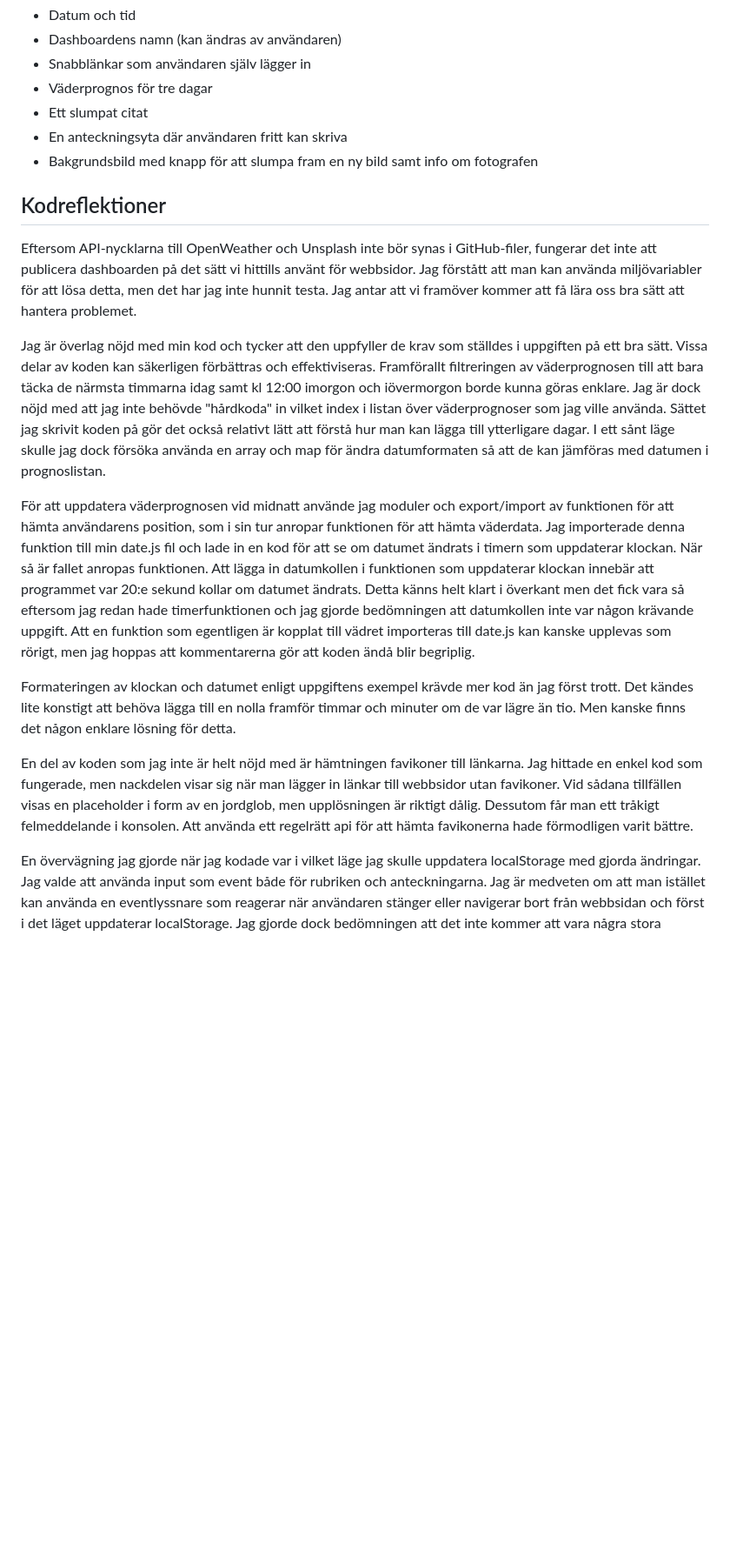
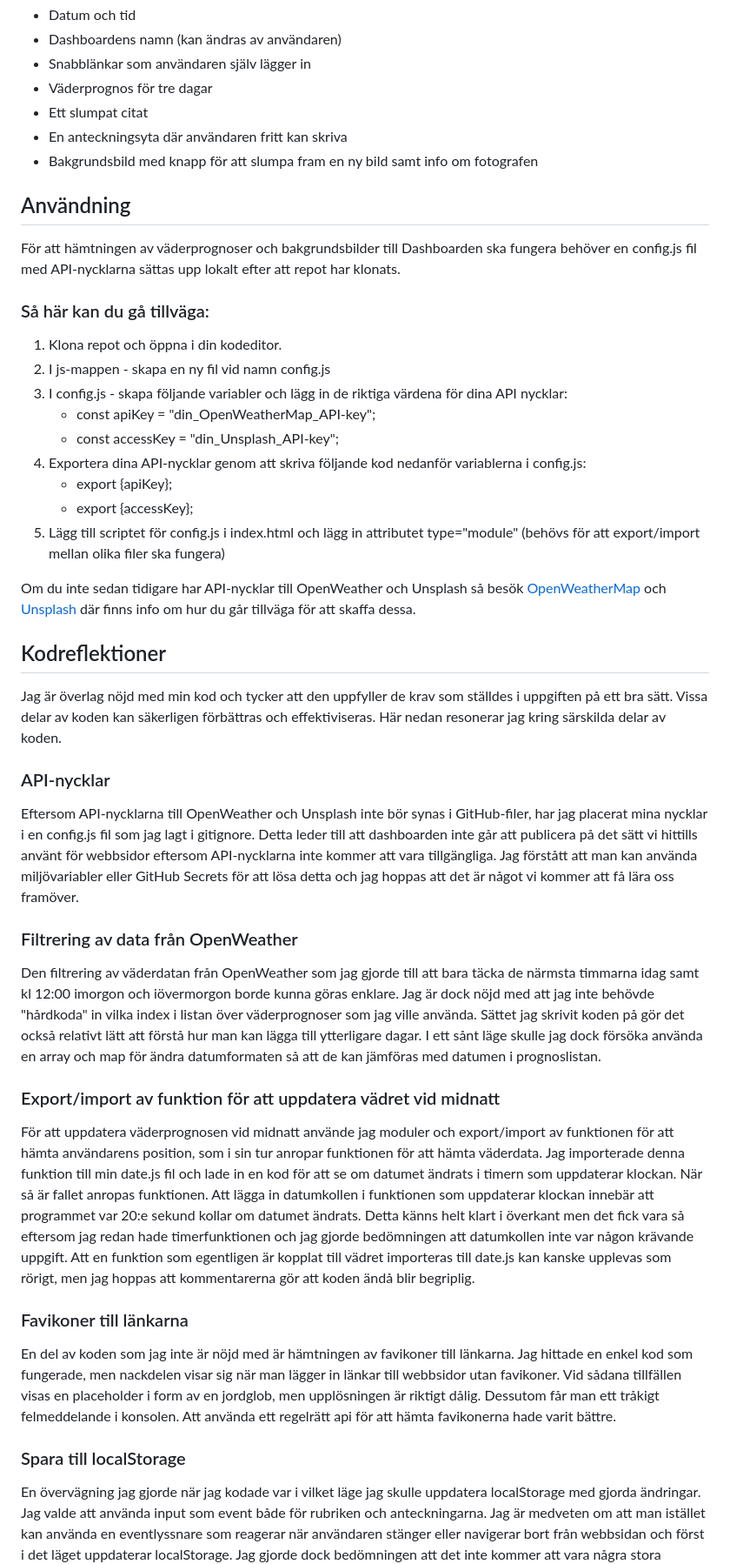
Before and after one commit to EllenSandqvist/Dashboard, a Markdown page: README.md, the part around one of its changes. Shown at 87% size. Rendered like a GitHub page; blank space fills up the shorter version.

Commit message:
added user instructions to get weather forecast and background image to work after cloning of repo

```diff
--- a/README.md
+++ b/README.md
@@ -11,16 +11,37 @@ En dashboard som kan användas som startsida i webbläsaren. Dashboardens inneh
 - En anteckningsyta där användaren fritt kan skriva
 - Bakgrundsbild med knapp för att slumpa fram en ny bild samt info om fotografen
 
+## Användning
+För att hämtningen av väderprognoser och bakgrundsbilder till Dashboarden ska fungera behöver en config.js fil med API-nycklarna sättas upp lokalt efter att repot har klonats.
+
+### Så här kan du gå tillväga:
+1) Klona repot och öppna i din kodeditor.
+2) I js-mappen - skapa en ny fil vid namn config.js
+3) I config.js - skapa följande variabler och lägg in de riktiga värdena för dina API nycklar:
+    - const apiKey = "din_OpenWeatherMap_API-key";
+    - const accessKey = "din_Unsplash_API-key";
+4) Exportera dina API-nycklar genom att skriva följande kod nedanför variablerna i config.js:
+    - export {apiKey};
+    - export {accessKey};
+5) Lägg till scriptet för config.js i index.html och lägg in attributet type="module" (behövs för att export/import mellan olika filer ska fungera)
+
+Om du inte sedan tidigare har API-nycklar till OpenWeather och Unsplash så besök [OpenWeatherMap](https://openweathermap.org/) och [Unsplash](https://unsplash.com/developers) där finns info om hur du går tillväga för att skaffa dessa.
+
 ## Kodreflektioner
-Eftersom API-nycklarna till OpenWeather och Unsplash inte bör synas i GitHub-filer, fungerar det inte att publicera dashboarden på det sätt vi hittills använt för webbsidor. Jag förstått att man kan använda miljövariabler för att lösa detta, men det har jag inte hunnit testa. Jag antar att vi framöver kommer att få lära oss bra sätt att hantera problemet.
+Jag är överlag nöjd med min kod och tycker att den uppfyller de krav som ställdes i uppgiften på ett bra sätt. Vissa delar av koden kan säkerligen förbättras och effektiviseras. Här nedan resonerar jag kring särskilda delar av koden.
 
-Jag är överlag nöjd med min kod och tycker att den uppfyller de krav som ställdes i uppgiften på ett bra sätt. Vissa delar av koden kan säkerligen förbättras och effektiviseras. Framförallt filtreringen av väderprognosen till att bara täcka de närmsta timmarna idag samt kl 12:00 imorgon och iövermorgon borde kunna göras enklare. Jag är dock nöjd med att jag inte behövde "hårdkoda" in vilket index i listan över väderprognoser som jag ville använda. Sättet jag skrivit koden på gör det också relativt lätt att förstå hur man kan lägga till ytterligare dagar. I ett sånt läge skulle jag dock försöka använda en array och map för ändra datumformaten så att de kan jämföras med datumen i prognoslistan.
+### API-nycklar
+Eftersom API-nycklarna till OpenWeather och Unsplash inte bör synas i GitHub-filer, har jag placerat mina nycklar i en config.js fil som jag lagt i gitignore. Detta leder till att dashboarden inte går att publicera på det sätt vi hittills använt för webbsidor eftersom API-nycklarna inte kommer att vara tillgängliga. Jag förstått att man kan använda miljövariabler eller GitHub Secrets för att lösa detta och jag hoppas att det är något vi kommer att få lära oss framöver.
 
+### Filtrering av data från OpenWeather
+Den filtrering av väderdatan från OpenWeather som jag gjorde till att bara täcka de närmsta timmarna idag samt kl 12:00 imorgon och iövermorgon borde kunna göras enklare. Jag är dock nöjd med att jag inte behövde "hårdkoda" in vilka index i listan över väderprognoser som jag ville använda. Sättet jag skrivit koden på gör det också relativt lätt att förstå hur man kan lägga till ytterligare dagar. I ett sånt läge skulle jag dock försöka använda en array och map för ändra datumformaten så att de kan jämföras med datumen i prognoslistan.
+
+### Export/import av funktion för att uppdatera vädret vid midnatt
 För att uppdatera väderprognosen vid midnatt använde jag moduler och export/import av funktionen för att hämta användarens position, som i sin tur anropar funktionen för att hämta väderdata. Jag importerade denna funktion till min date.js fil och lade in en kod för att se om datumet ändrats i timern som uppdaterar klockan. När så är fallet anropas funktionen. Att lägga in datumkollen i funktionen som uppdaterar klockan innebär att programmet var 20:e sekund kollar om datumet ändrats. Detta känns helt klart i överkant men det fick vara så eftersom jag redan hade timerfunktionen och jag gjorde bedömningen att datumkollen inte var någon krävande uppgift. Att en funktion som egentligen är kopplat till vädret importeras till date.js kan kanske upplevas som rörigt, men jag hoppas att kommentarerna gör att koden ändå blir begriplig.
 
-Formateringen av klockan och datumet enligt uppgiftens exempel krävde mer kod än jag först trott. Det kändes lite konstigt att behöva lägga till en nolla framför timmar och minuter om de var lägre än tio. Men kanske finns det någon enklare lösning för detta.
+### Favikoner till länkarna
+En del av koden som jag inte är nöjd med är hämtningen av favikoner till länkarna. Jag hittade en enkel kod som fungerade, men nackdelen visar sig när man lägger in länkar till webbsidor utan favikoner. Vid sådana tillfällen visas en placeholder i form av en jordglob, men upplösningen är riktigt dålig. Dessutom får man ett tråkigt felmeddelande i konsolen. Att använda ett regelrätt api för att hämta favikonerna hade varit bättre.
 
-En del av koden som jag inte är helt nöjd med är hämtningen favikoner till länkarna. Jag hittade en enkel kod som fungerade, men nackdelen visar sig när man lägger in länkar till webbsidor utan favikoner. Vid sådana tillfällen visas en placeholder i form av en jordglob, men upplösningen är riktigt dålig. Dessutom får man ett tråkigt felmeddelande i konsolen. Att använda ett regelrätt api för att hämta favikonerna hade förmodligen varit bättre.
-
+### Spara till localStorage
 En övervägning jag gjorde när jag kodade var i vilket läge jag skulle uppdatera localStorage med gjorda ändringar. Jag valde att använda input som event både för rubriken och anteckningarna. Jag är medveten om att man istället kan använda en eventlyssnare som reagerar när användaren stänger eller navigerar bort från webbsidan och först i det läget uppdaterar localStorage. Jag gjorde dock bedömningen att det inte kommer att vara några stora datamängder som sparas från min dashboard och att input, även om det leder till fler localStorage-anrop, fungerar bra i det här fallet.
 
```
Also changed, not shown: other parts of README.md (+2 -1 lines).
